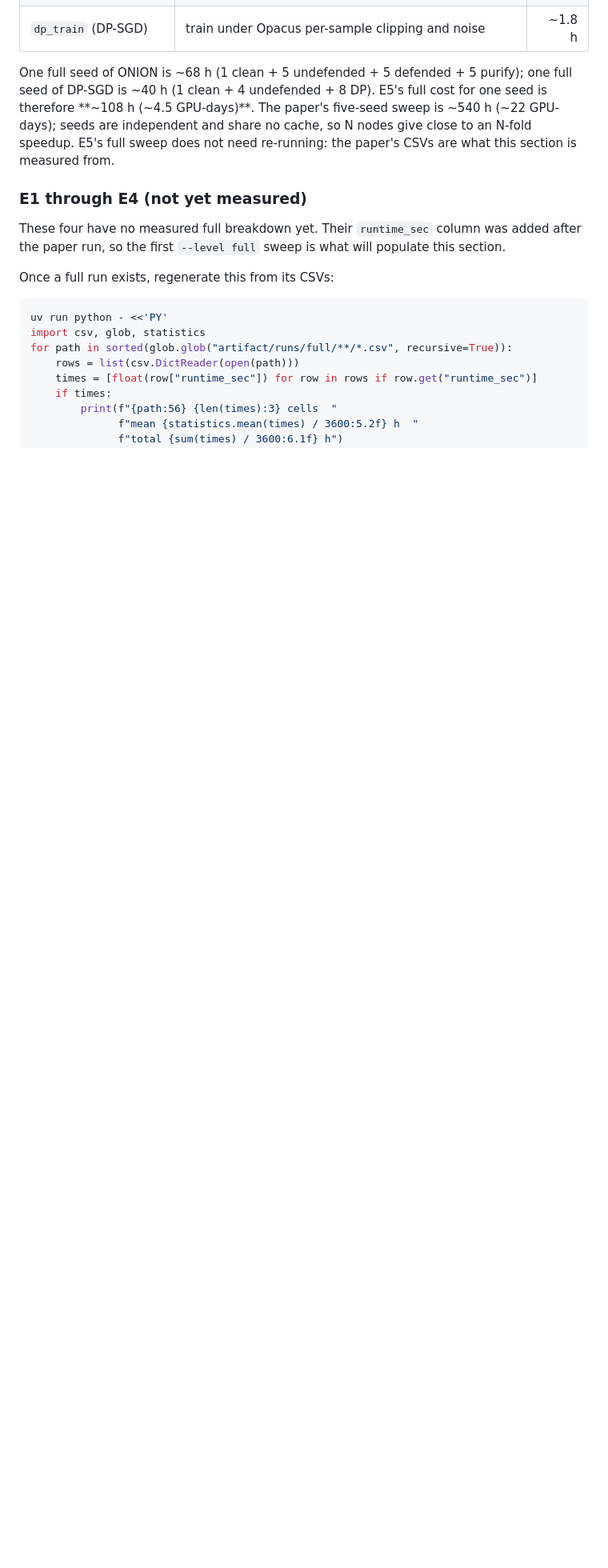
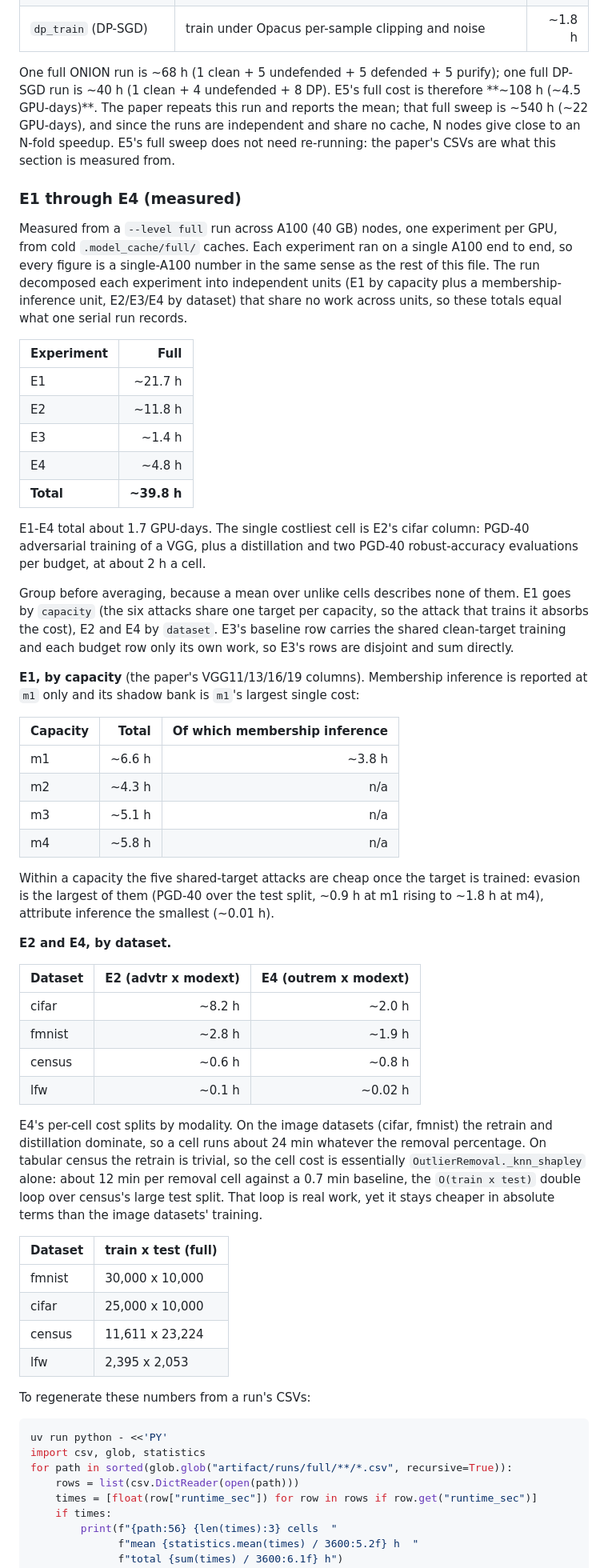
Before and after one commit to ssg-research/amulet, a Markdown page: artifact/RUNTIME.md, the part around one of its changes. Shown at 80% size. GitHub-like rendering; blank space fills up the shorter version.

````diff
--- a/artifact/RUNTIME.md
+++ b/artifact/RUNTIME.md
@@ -114,21 +114,82 @@ schedule runs fewer epochs than the fine-tune it is compared against.
 | `onion_purify` (ONION) | perplexity-score and purify the corpus and triggered test | ~2.1 h |
 | `dp_train` (DP-SGD)    | train under Opacus per-sample clipping and noise          | ~1.8 h |
 
-One full seed of ONION is ~68 h (1 clean + 5 undefended + 5 defended + 5
-purify); one full seed of DP-SGD is ~40 h (1 clean + 4 undefended + 8 DP). E5's
-full cost for one seed is therefore **~108 h (~4.5 GPU-days)**.
-The paper's five-seed sweep is ~540 h (~22 GPU-days); seeds are independent and
-share no cache, so N nodes give close to an N-fold speedup.
+One full ONION run is ~68 h (1 clean + 5 undefended + 5 defended + 5 purify); one
+full DP-SGD run is ~40 h (1 clean + 4 undefended + 8 DP). E5's full cost is
+therefore **~108 h (~4.5 GPU-days)**.
+The paper repeats this run and reports the mean; that full sweep is ~540 h (~22
+GPU-days), and since the runs are independent and share no cache, N nodes give
+close to an N-fold speedup.
 E5's full sweep does not need re-running: the paper's CSVs are what this section
 is measured from.
 
-### E1 through E4 (not yet measured)
+### E1 through E4 (measured)
 
-These four have no measured full breakdown yet.
-Their `runtime_sec` column was added after the paper run, so the first
-`--level full` sweep is what will populate this section.
+Measured from a `--level full` run across A100 (40 GB) nodes, one
+experiment per GPU, from cold `.model_cache/full/` caches. Each experiment ran on
+a single A100 end to end, so every figure is a single-A100 number in the same
+sense as the rest of this file. The run decomposed each experiment into
+independent units (E1 by capacity plus a membership-inference unit, E2/E3/E4 by
+dataset) that share no work across units, so these totals equal what one serial
+run records.
 
-Once a full run exists, regenerate this from its CSVs:
+| Experiment | Full        |
+| ---------- | ----------: |
+| E1         |     ~21.7 h |
+| E2         |     ~11.8 h |
+| E3         |      ~1.4 h |
+| E4         |      ~4.8 h |
+| **Total**  | **~39.8 h** |
+
+E1-E4 total about 1.7 GPU-days. The single costliest cell is E2's cifar column:
+PGD-40 adversarial training of a VGG, plus a distillation and two PGD-40
+robust-accuracy evaluations per budget, at about 2 h a cell.
+
+Group before averaging, because a mean over unlike cells describes none of them.
+E1 goes by `capacity` (the six attacks share one target per capacity, so the
+attack that trains it absorbs the cost), E2 and E4 by `dataset`. E3's
+baseline row carries the shared clean-target training and each budget row only its
+own work, so E3's rows are disjoint and sum directly.
+
+**E1, by capacity** (the paper's VGG11/13/16/19 columns). Membership inference is
+reported at `m1` only and its shadow bank is `m1`'s largest single cost:
+
+| Capacity | Total   | Of which membership inference |
+| -------- | ------: | ----------------------------: |
+| m1       | ~6.6 h  | ~3.8 h                        |
+| m2       | ~4.3 h  | n/a                           |
+| m3       | ~5.1 h  | n/a                           |
+| m4       | ~5.8 h  | n/a                           |
+
+Within a capacity the five shared-target attacks are cheap once the target is
+trained: evasion is the largest of them (PGD-40 over the test split, ~0.9 h at m1
+rising to ~1.8 h at m4), attribute inference the smallest (~0.01 h).
+
+**E2 and E4, by dataset.**
+
+| Dataset | E2 (advtr x modext) | E4 (outrem x modext) |
+| ------- | ------------------: | -------------------: |
+| cifar   | ~8.2 h              | ~2.0 h               |
+| fmnist  | ~2.8 h              | ~1.9 h               |
+| census  | ~0.6 h              | ~0.8 h               |
+| lfw     | ~0.1 h              | ~0.02 h              |
+
+E4's per-cell cost splits by modality. On the image datasets (cifar, fmnist) the
+retrain and distillation dominate, so a cell runs about 24 min whatever the removal
+percentage. On tabular census the retrain is trivial, so the cell cost is
+essentially `OutlierRemoval._knn_shapley` alone: about 12 min per removal cell
+against a 0.7 min baseline, the `O(train x test)` double loop over census's large
+test split. That loop is real work, yet it stays cheaper in absolute terms than the
+image datasets' training.
+
+| Dataset | train x test (full) |
+| ------- | ------------------- |
+| fmnist  | 30,000 x 10,000     |
+| cifar   | 25,000 x 10,000     |
+| census  | 11,611 x 23,224     |
+| lfw     | 2,395 x 2,053       |
+
+To regenerate these numbers from a run's CSVs:
 
 ```bash
 uv run python - <<'PY'
````
Also changed, not shown: other parts of artifact/RUNTIME.md (+12 -33 lines), artifact/ARTIFACT.md (+14 -13 lines).
